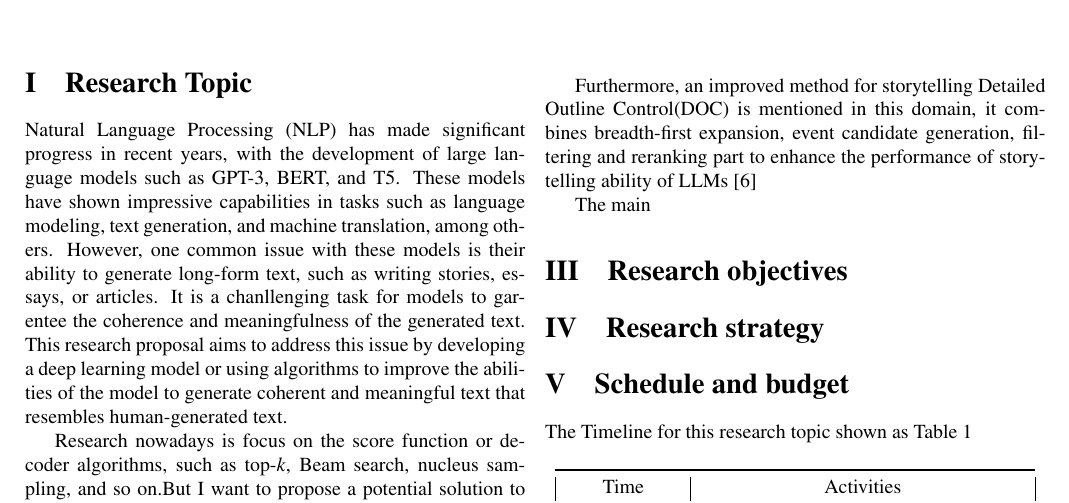
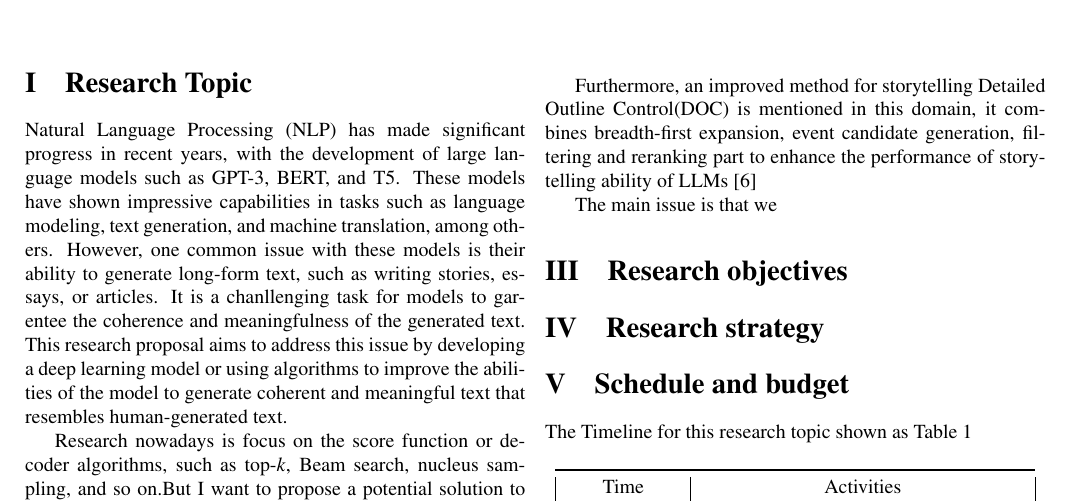
Before and after one commit to sitfo/RP, a LaTeX paper (ResearchPorposal.tex): part of page 1 of 2, cut so that both start at the same text. Compiled offline with pdfLaTeX.

Commit message:
update 3 files and delete 1 file

```diff
--- a/ResearchPorposal.tex
+++ b/ResearchPorposal.tex
@@ -48,7 +48,7 @@ Additionally, There are several algorithms has been proposed in last year, such
 
 Furthermore, an improved method for storytelling Detailed Outline Control(DOC) is mentioned in this domain, it combines breadth-first expansion, event candidate generation, filtering and reranking part to enhance the performance of storytelling ability of LLMs\cite{yang-etal-2023-doc}
 
-The main
+The main issue is that we
 
 \section{Research objectives}
 
```
Also changed, not shown: ResearchPorposal.pdf, 2 other files.
